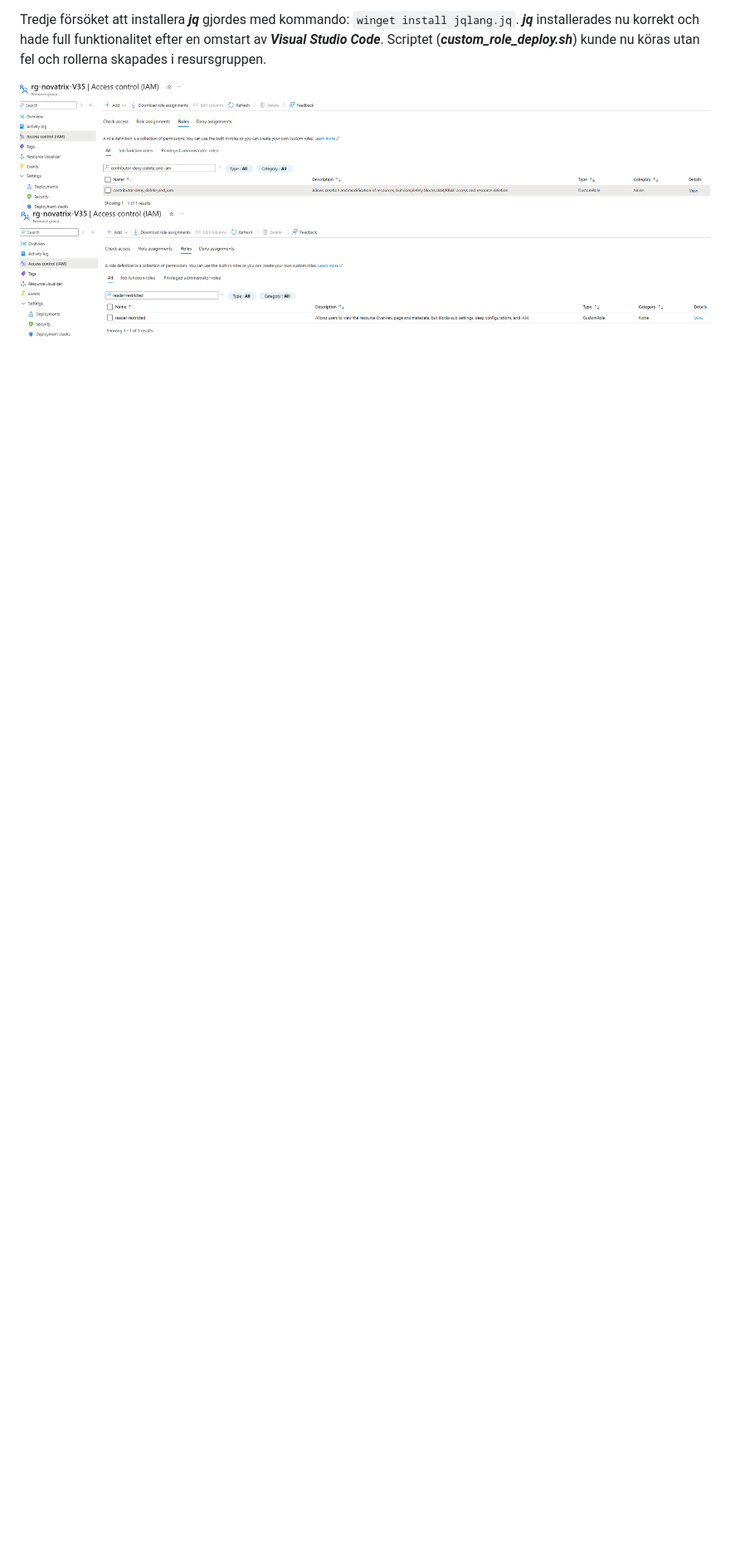
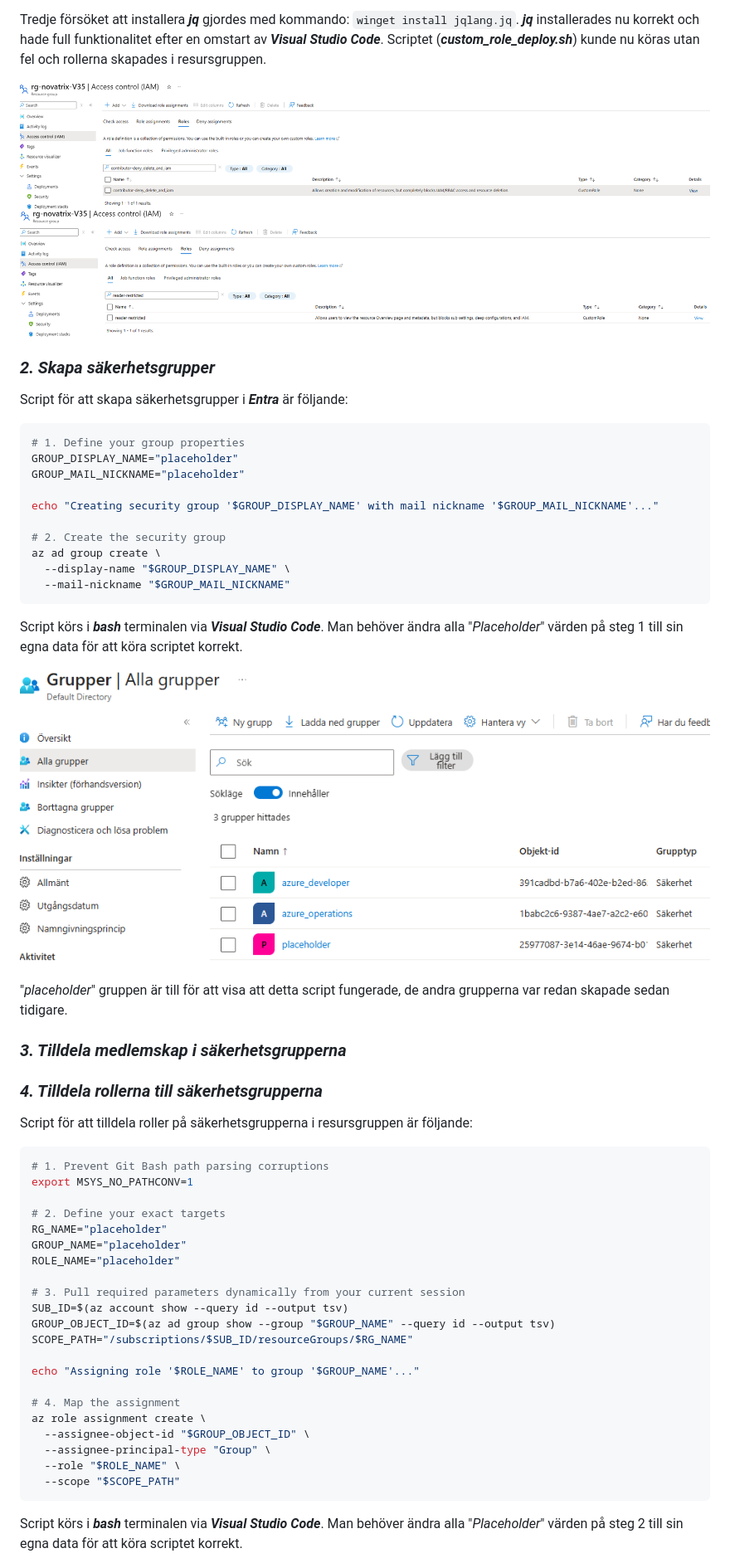
Before and after one commit to 03timnor/Azure_MOV25, a Markdown page: V35/README.md, the part around one of its changes. Shown at 83% size. GitHub-like rendering; pictures changed too: V35/create_security_group.png (added); blank space fills up the shorter version.

Commit message:
4. Tilldela rollerna till säkerhetsgrupperna (VG)

````diff
--- a/V35/README.md
+++ b/V35/README.md
@@ -194,3 +194,58 @@ Tredje försöket att installera *__jq__* gjordes med kommando: `winget install
 
 ![alt text](contributor_deny_delete_and_iam.png)
 ![alt text](reader_restricted.png)
+
+### *__2. Skapa säkerhetsgrupper__*
+
+Script för att skapa säkerhetsgrupper i *__Entra__* är följande:
+
+```bash
+# 1. Define your group properties
+GROUP_DISPLAY_NAME="placeholder"
+GROUP_MAIL_NICKNAME="placeholder"
+
+echo "Creating security group '$GROUP_DISPLAY_NAME' with mail nickname '$GROUP_MAIL_NICKNAME'..."
+
+# 2. Create the security group
+az ad group create \
+  --display-name "$GROUP_DISPLAY_NAME" \
+  --mail-nickname "$GROUP_MAIL_NICKNAME"
+```
+
+Script körs i *__bash__* terminalen via *__Visual Studio Code__*. Man behöver ändra alla "*Placeholder*" värden på steg 1 till sin egna data för att köra scriptet korrekt.
+
+![alt text](create_security_group.png)
+
+"*placeholder*" gruppen är till för att visa att detta script fungerade, de andra grupperna var redan skapade sedan tidigare.
+
+### *__3. Tilldela medlemskap i säkerhetsgrupperna__*
+
+### *__4. Tilldela rollerna till säkerhetsgrupperna__*
+
+Script för att tilldela roller på säkerhetsgrupperna i resursgruppen är följande:
+
+```bash
+# 1. Prevent Git Bash path parsing corruptions
+export MSYS_NO_PATHCONV=1
+
+# 2. Define your exact targets
+RG_NAME="placeholder"
+GROUP_NAME="placeholder"
+ROLE_NAME="placeholder"
+
+# 3. Pull required parameters dynamically from your current session
+SUB_ID=$(az account show --query id --output tsv)
+GROUP_OBJECT_ID=$(az ad group show --group "$GROUP_NAME" --query id --output tsv)
+SCOPE_PATH="/subscriptions/$SUB_ID/resourceGroups/$RG_NAME"
+
+echo "Assigning role '$ROLE_NAME' to group '$GROUP_NAME'..."
+
+# 4. Map the assignment
+az role assignment create \
+  --assignee-object-id "$GROUP_OBJECT_ID" \
+  --assignee-principal-type "Group" \
+  --role "$ROLE_NAME" \
+  --scope "$SCOPE_PATH"
+```
+Script körs i *__bash__* terminalen via *__Visual Studio Code__*. Man behöver ändra alla "*Placeholder*" värden på steg 2 till sin egna data för att köra scriptet korrekt.
+
````
Also changed, not shown: other parts of V35/README.md (+6 -1 lines), V35/role_assignments_vg.png (added), 3 other files.
